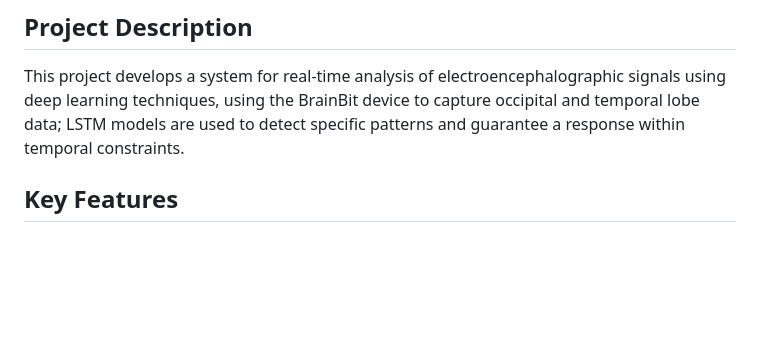
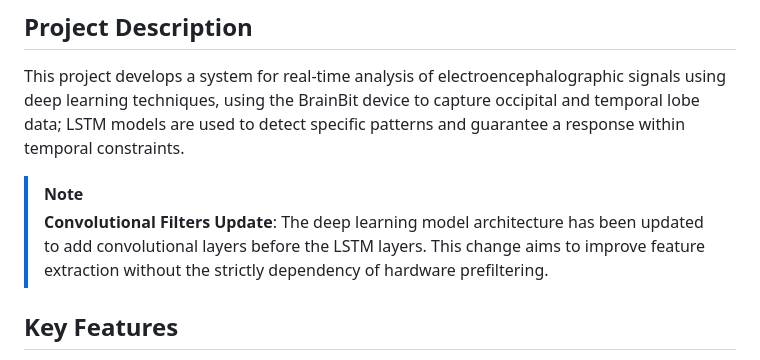
Before and after one commit to Neirth/NeuralAnalytics, a Markdown page: README.md, the part around the change. GitHub-like rendering; blank space fills up the shorter version.

Commit message:
docs(general): Added Announcement for Convulotions Prefiltering

```diff
--- a/README.md
+++ b/README.md
@@ -5,6 +5,9 @@
 ## Project Description
 
 This project develops a system for real-time analysis of electroencephalographic signals using deep learning techniques, using the BrainBit device to capture occipital and temporal lobe data; LSTM models are used to detect specific patterns and guarantee a response within temporal constraints.
+
+> [!NOTE]
+> **Convolutional Filters Update**: The deep learning model architecture has been updated to add convolutional layers before the LSTM layers. This change aims to improve feature extraction without the strictly dependency of hardware prefiltering.
 
 ## Key Features
 
```
